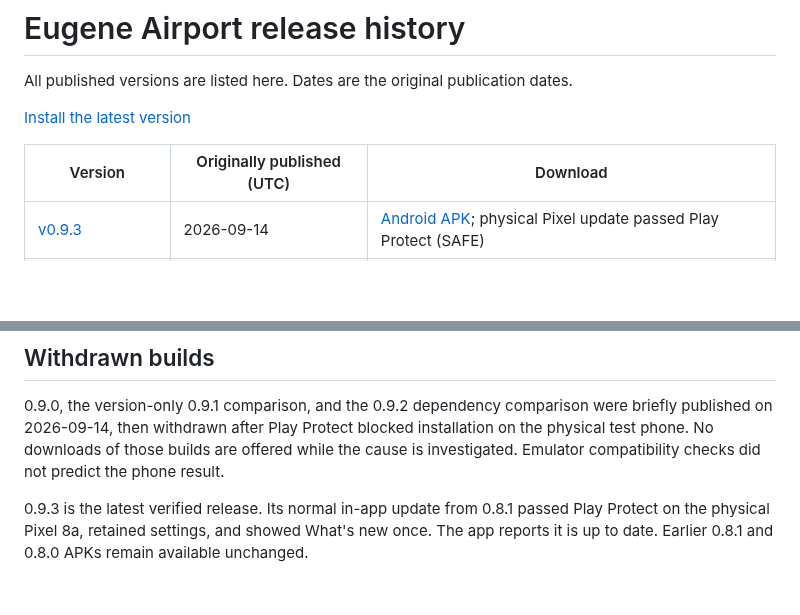
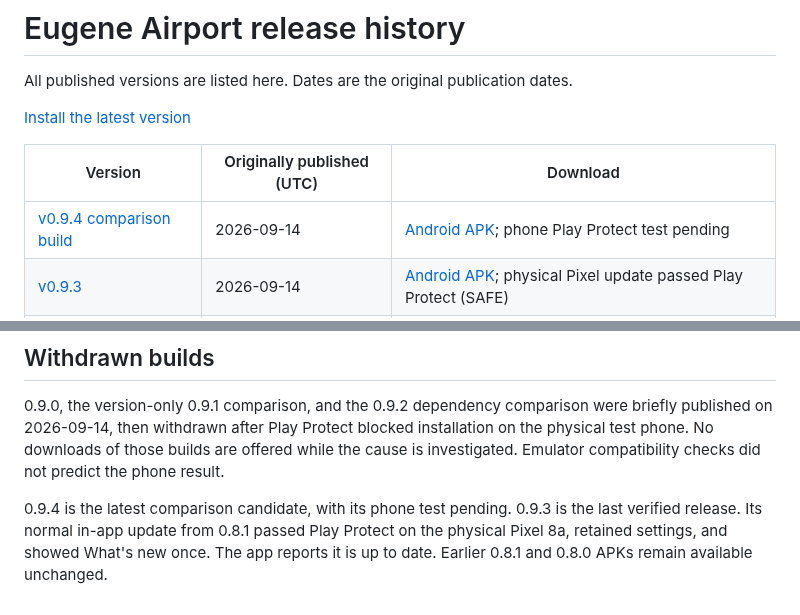
Before and after one commit to Brusko25/Eugene-Airport-Releases, a Markdown page: RELEASES.md, 2 parts joined by grey strips. Drawn GitHub-style; blank space fills up the shorter version.

```diff
--- a/RELEASES.md
+++ b/RELEASES.md
@@ -6,6 +6,7 @@ All published versions are listed here. Dates are the original publication dates
 
 | Version | Originally published (UTC) | Download |
 | --- | --- | --- |
+| [v0.9.4 comparison build](https://github.com/Brusko25/Eugene-Airport-Releases/releases/tag/v0.9.4) | 2026-09-14 | [Android APK](https://github.com/Brusko25/Eugene-Airport-Releases/releases/download/v0.9.4/EUG-Airport-v0.9.4-debug.apk); phone Play Protect test pending |
 | [v0.9.3](https://github.com/Brusko25/Eugene-Airport-Releases/releases/tag/v0.9.3) | 2026-09-14 | [Android APK](https://github.com/Brusko25/Eugene-Airport-Releases/releases/download/v0.9.3/EUG-Airport-v0.9.3-debug.apk); physical Pixel update passed Play Protect (SAFE) |
 | [v0.8.1 control build](https://github.com/Brusko25/Eugene-Airport-Releases/releases/tag/v0.8.1) | 2026-09-14 | [Android APK](https://github.com/Brusko25/Eugene-Airport-Releases/releases/download/v0.8.1/EUG-Airport-v0.8.1-debug.apk); physical Pixel update passed Play Protect |
 | [v0.8.0](https://github.com/Brusko25/Eugene-Airport-Releases/releases/tag/v0.8.0) | 2026-09-14 | [Android APK](https://github.com/Brusko25/Eugene-Airport-Releases/releases/download/v0.8.0/EUG-Airport-v0.8.0-debug.apk) |
@@ -24,4 +25,4 @@ briefly published on 2026-09-14, then withdrawn after Play Protect blocked insta
 on the physical test phone. No downloads of those builds are offered while the cause
 is investigated. Emulator compatibility checks did not predict the phone result.
 
-0.9.3 is the latest verified release. Its normal in-app update from 0.8.1 passed Play Protect on the physical Pixel 8a, retained settings, and showed What's new once. The app reports it is up to date. Earlier 0.8.1 and 0.8.0 APKs remain available unchanged.
+0.9.4 is the latest comparison candidate, with its phone test pending. 0.9.3 is the last verified release. Its normal in-app update from 0.8.1 passed Play Protect on the physical Pixel 8a, retained settings, and showed What's new once. The app reports it is up to date. Earlier 0.8.1 and 0.8.0 APKs remain available unchanged.
```
Also changed, not shown: README.md (+5 -5 lines), images/v0.9.4/README.md (added, +12 -0 lines), images/v0.9.4/airport-guide.png (added), images/v0.9.4/arrivals.png (added), images/v0.9.4/departures.png (added), images/v0.9.4/whats-new.png (added).
